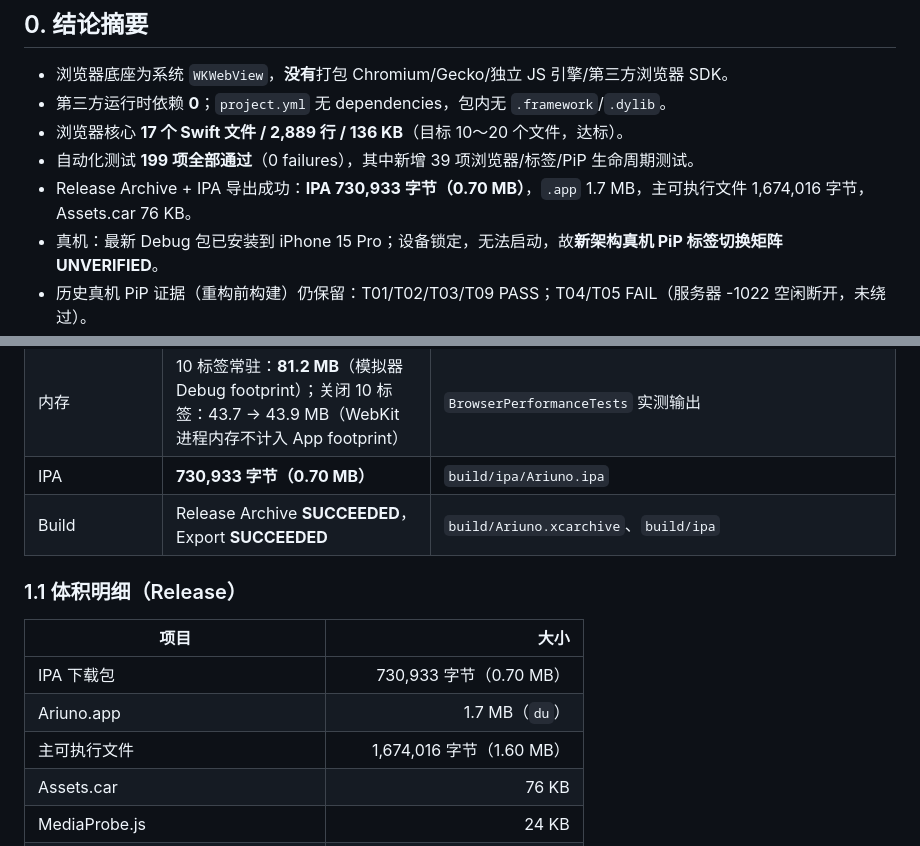
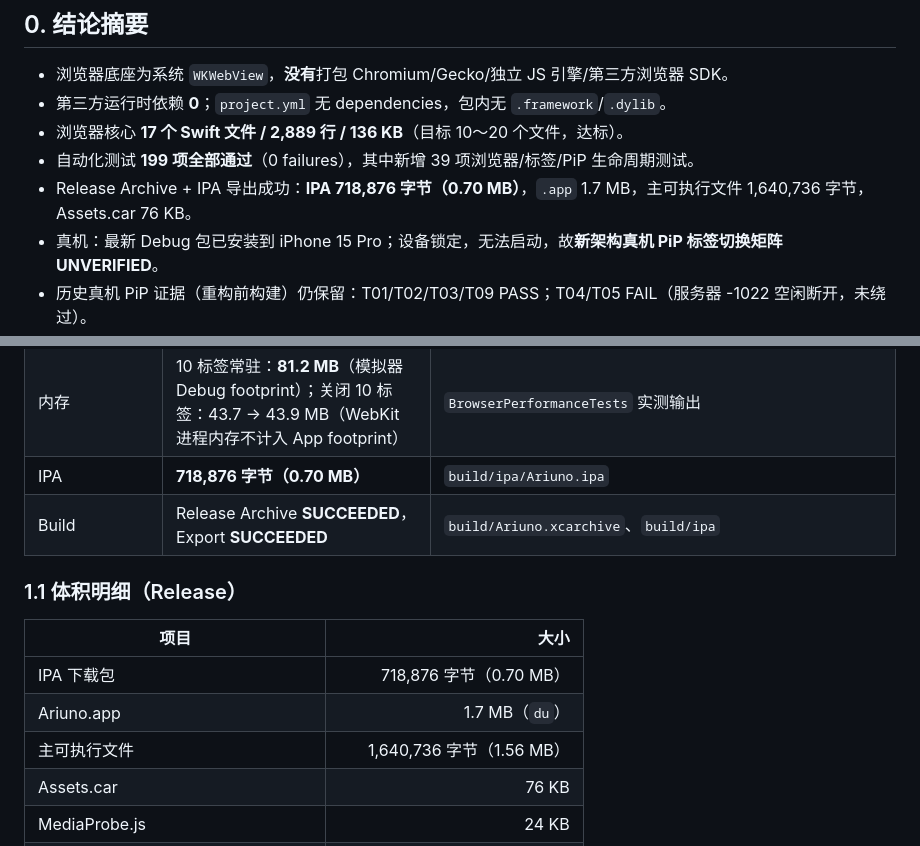
Before and after one commit to misswell/Ariuno, a Markdown page: docs/acceptance-report.md, 2 parts joined by grey strips. Rendered like a GitHub page.

```diff
--- a/docs/acceptance-report.md
+++ b/docs/acceptance-report.md
@@ -15,7 +21,7 @@
 - 第三方运行时依赖 **0**；`project.yml` 无 dependencies，包内无 `.framework`/`.dylib`。
 - 浏览器核心 **17 个 Swift 文件 / 2,889 行 / 136 KB**（目标 10～20 个文件，达标）。
 - 自动化测试 **199 项全部通过**（0 failures），其中新增 39 项浏览器/标签/PiP 生命周期测试。
-- Release Archive + IPA 导出成功：**IPA 730,933 字节（0.70 MB）**，`.app` 1.7 MB，主可执行文件 1,674,016 字节，Assets.car 76 KB。
+- Release Archive + IPA 导出成功：**IPA 718,876 字节（0.70 MB）**，`.app` 1.7 MB，主可执行文件 1,640,736 字节，Assets.car 76 KB。
 - 真机：最新 Debug 包已安装到 iPhone 15 Pro；设备锁定，无法启动，故**新架构真机 PiP 标签切换矩阵 UNVERIFIED**。
 - 历史真机 PiP 证据（重构前构建）仍保留：T01/T02/T03/T09 PASS；T04/T05 FAIL（服务器 -1022 空闲断开，未绕过）。
 
@@ -37,16 +43,16 @@
 | 真机 PiP | **UNVERIFIED（本轮）**：包已安装，设备锁定无法启动；矩阵 A–J 未执行 | 见 §6；历史构建证据见 `real-device-verification.md` |
 | 后台行为 | 进入后台停止全部探测定时器，不停止 PiP、不销毁来源 WebView；音频按全局 PiP 保持 | `MediaSchedulingTests`（后台/前台/PiP 全局状态）；`handleScenePhase` |
 | 内存 | 10 标签常驻：**81.2 MB**（模拟器 Debug footprint）；关闭 10 标签：43.7 → 43.9 MB（WebKit 进程内存不计入 App footprint） | `BrowserPerformanceTests` 实测输出 |
-| IPA | **730,933 字节（0.70 MB）** | `build/ipa/Ariuno.ipa` |
+| IPA | **718,876 字节（0.70 MB）** | `build/ipa/Ariuno.ipa` |
 | Build | Release Archive **SUCCEEDED**，Export **SUCCEEDED** | `build/Ariuno.xcarchive`、`build/ipa` |
 
 ### 1.1 体积明细（Release）
 
 | 项目 | 大小 |
 |---|---:|
-| IPA 下载包 | 730,933 字节（0.70 MB） |
+| IPA 下载包 | 718,876 字节（0.70 MB） |
 | Ariuno.app | 1.7 MB（`du`） |
-| 主可执行文件 | 1,674,016 字节（1.60 MB） |
+| 主可执行文件 | 1,640,736 字节（1.56 MB） |
 | Assets.car | 76 KB |
 | MediaProbe.js | 24 KB |
 | 内嵌 framework / dylib | 0 |
```
Also changed, not shown: other parts of docs/acceptance-report.md (+6 -0 lines), README.md (+5 -1 lines), docs/images/browser-shell.png (added), 5 other files.
